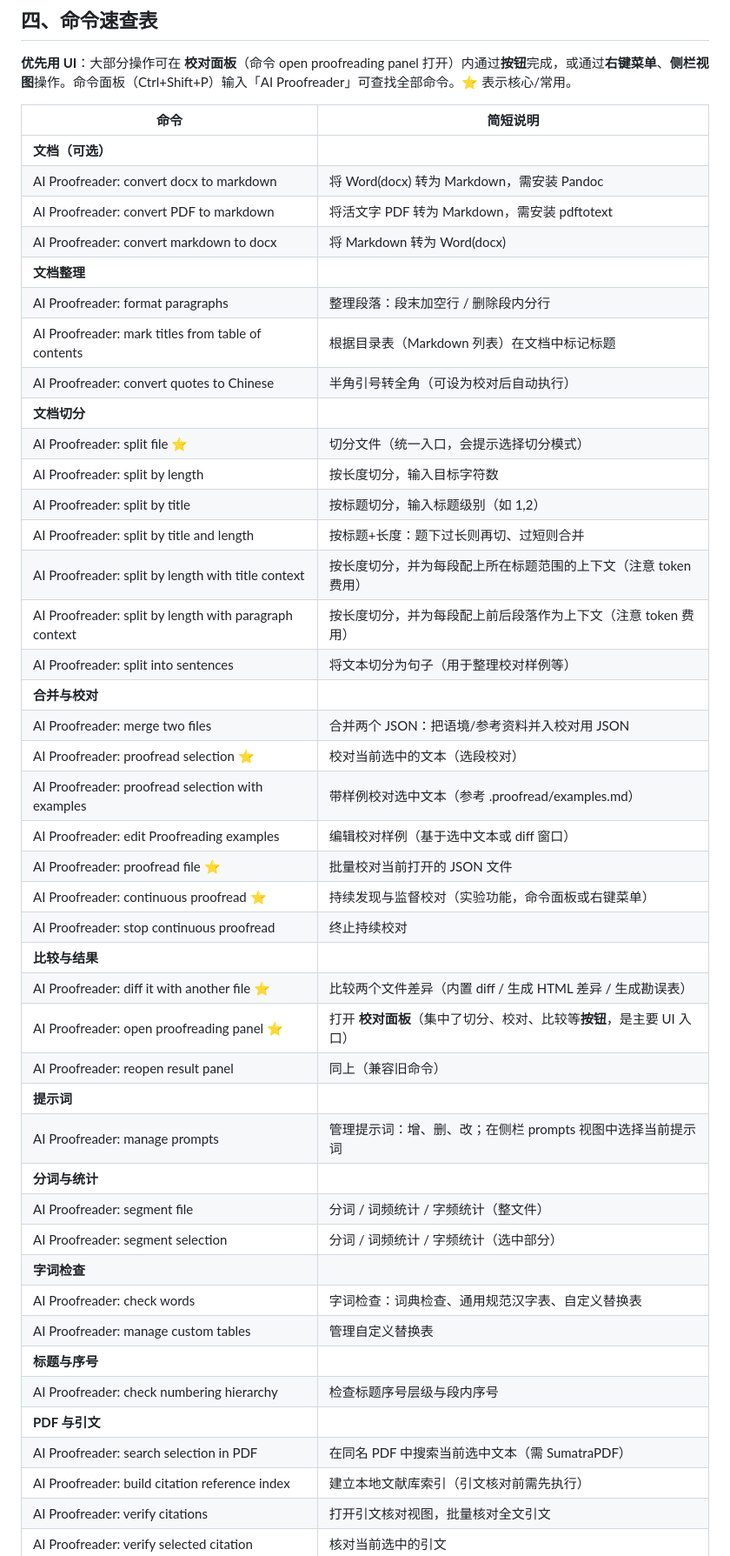
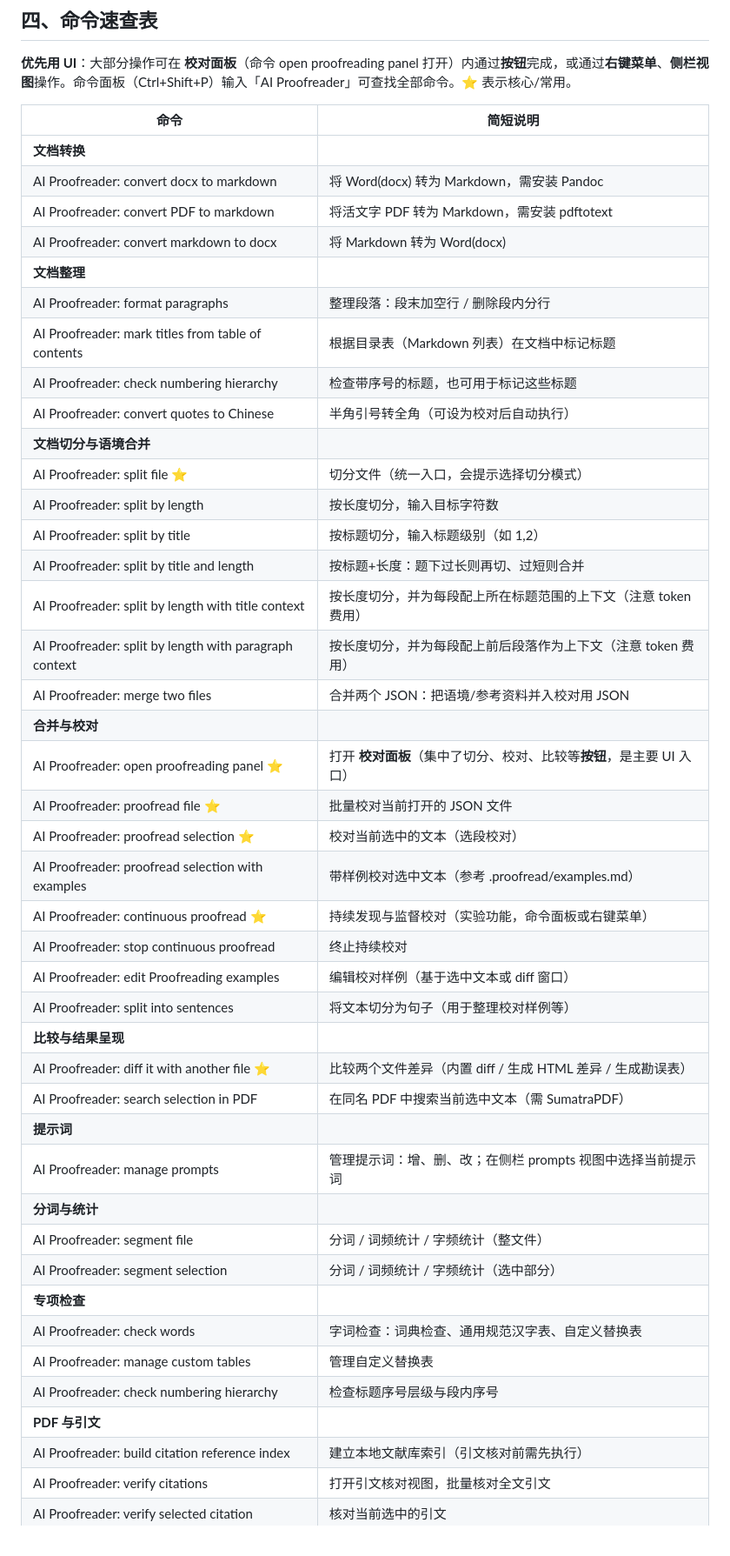
Before and after one commit to Fusyong/ai-proofread-vscode-extension, a Markdown page: docs/commands-cheatsheet.md, the part around the change. Shown at 87% size. Rendered like a GitHub page.

Commit message:
polished

```diff
--- a/docs/commands-cheatsheet.md
+++ b/docs/commands-cheatsheet.md
@@ -233,46 +233,45 @@ flowchart LR
 
 | 命令 | 简短说明 |
 |------|----------|
-| **文档（可选）** | |
+| **文档转换** | |
 | AI Proofreader: convert docx to markdown | 将 Word(docx) 转为 Markdown，需安装 Pandoc |
 | AI Proofreader: convert PDF to markdown | 将活文字 PDF 转为 Markdown，需安装 pdftotext |
 | AI Proofreader: convert markdown to docx | 将 Markdown 转为 Word(docx) |
 | **文档整理** | |
 | AI Proofreader: format paragraphs | 整理段落：段末加空行 / 删除段内分行 |
 | AI Proofreader: mark titles from table of contents | 根据目录表（Markdown 列表）在文档中标记标题 |
+| AI Proofreader: check numbering hierarchy | 检查带序号的标题，也可用于标记这些标题 |
 | AI Proofreader: convert quotes to Chinese | 半角引号转全角（可设为校对后自动执行） |
-| **文档切分** | |
+| **文档切分与语境合并** | |
 | AI Proofreader: split file ⭐ | 切分文件（统一入口，会提示选择切分模式） |
 | AI Proofreader: split by length | 按长度切分，输入目标字符数 |
 | AI Proofreader: split by title | 按标题切分，输入标题级别（如 1,2） |
 | AI Proofreader: split by title and length | 按标题+长度：题下过长则再切、过短则合并 |
 | AI Proofreader: split by length with title context | 按长度切分，并为每段配上所在标题范围的上下文（注意 token 费用） |
 | AI Proofreader: split by length with paragraph context | 按长度切分，并为每段配上前后段落作为上下文（注意 token 费用） |
-| AI Proofreader: split into sentences | 将文本切分为句子（用于整理校对样例等） |
+| AI Proofreader: merge two files | 合并两个 JSON：把语境/参考资料并入校对用 JSON |
 | **合并与校对** | |
-| AI Proofreader: merge two files | 合并两个 JSON：把语境/参考资料并入校对用 JSON |
+| AI Proofreader: open proofreading panel ⭐ | 打开 **校对面板**（集中了切分、校对、比较等**按钮**，是主要 UI 入口） |
+| AI Proofreader: proofread file ⭐ | 批量校对当前打开的 JSON 文件 |
 | AI Proofreader: proofread selection ⭐ | 校对当前选中的文本（选段校对） |
 | AI Proofreader: proofread selection with examples | 带样例校对选中文本（参考 .proofread/examples.md） |
-| AI Proofreader: edit Proofreading examples | 编辑校对样例（基于选中文本或 diff 窗口） |
-| AI Proofreader: proofread file ⭐ | 批量校对当前打开的 JSON 文件 |
 | AI Proofreader: continuous proofread ⭐ | 持续发现与监督校对（实验功能，命令面板或右键菜单） |
 | AI Proofreader: stop continuous proofread | 终止持续校对 |
-| **比较与结果** | |
+| AI Proofreader: edit Proofreading examples | 编辑校对样例（基于选中文本或 diff 窗口） |
+| AI Proofreader: split into sentences | 将文本切分为句子（用于整理校对样例等） |
+| **比较与结果呈现** | |
 | AI Proofreader: diff it with another file ⭐ | 比较两个文件差异（内置 diff / 生成 HTML 差异 / 生成勘误表） |
-| AI Proofreader: open proofreading panel ⭐ | 打开 **校对面板**（集中了切分、校对、比较等**按钮**，是主要 UI 入口） |
-| AI Proofreader: reopen result panel | 同上（兼容旧命令） |
+| AI Proofreader: search selection in PDF | 在同名 PDF 中搜索当前选中文本（需 SumatraPDF） |
 | **提示词** | |
 | AI Proofreader: manage prompts | 管理提示词：增、删、改；在侧栏 prompts 视图中选择当前提示词 |
 | **分词与统计** | |
 | AI Proofreader: segment file | 分词 / 词频统计 / 字频统计（整文件） |
 | AI Proofreader: segment selection | 分词 / 词频统计 / 字频统计（选中部分） |
-| **字词检查** | |
+| **专项检查** | |
 | AI Proofreader: check words | 字词检查：词典检查、通用规范汉字表、自定义替换表 |
 | AI Proofreader: manage custom tables | 管理自定义替换表 |
-| **标题与序号** | |
 | AI Proofreader: check numbering hierarchy | 检查标题序号层级与段内序号 |
 | **PDF 与引文** | |
-| AI Proofreader: search selection in PDF | 在同名 PDF 中搜索当前选中文本（需 SumatraPDF） |
 | AI Proofreader: build citation reference index | 建立本地文献库索引（引文核对前需先执行） |
 | AI Proofreader: verify citations | 打开引文核对视图，批量核对全文引文 |
 | AI Proofreader: verify selected citation | 核对当前选中的引文 |
```
